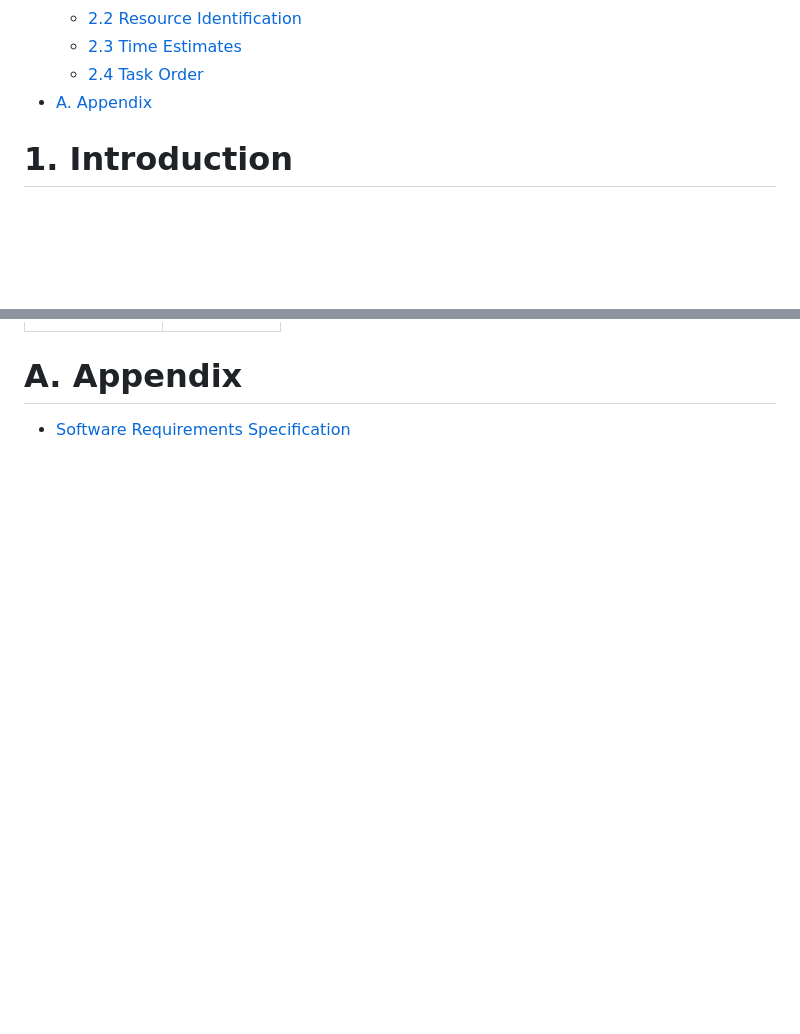
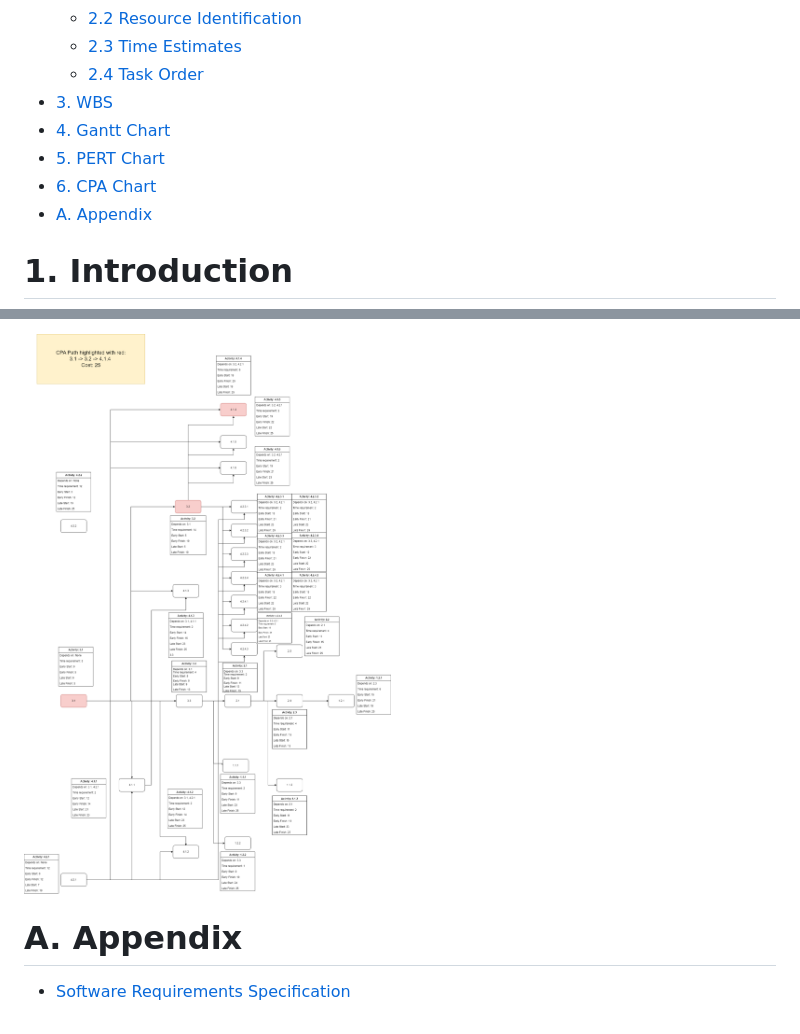
Before and after one commit to Developik/comp4050, a Markdown page: a3/Project Scheduling.md, 2 parts joined by grey strips. Rendered like a GitHub page; blank space fills up the shorter version.

```diff
--- a/a3/Project Scheduling.md
+++ b/a3/Project Scheduling.md
@@ -30,6 +30,10 @@
   - [2.2 Resource Identification](#22-resource-identification)
   - [2.3 Time Estimates](#23-time-estimates)
   - [2.4 Task Order](#24-task-order)
+- [3. WBS ](#3-wbs)
+- [4. Gantt Chart ](#4-gantt-chart)
+- [5. PERT Chart ](#5-pert-chart)
+- [6. CPA Chart ](#6-cpa)
 - [A. Appendix](#a-appendix)
 
 # 1. Introduction
@@ -217,3 +235,5 @@ Which defines: The successor task 'B' requires the predecessor task 'A' to finis
+![Critical Path Analysis](cpa-path.drawio.png)
+
 # A. Appendix
 
 - [Software Requirements Specification]()
```
Also changed, not shown: other parts of a3/Project Scheduling.md (+14 -0 lines), a3/Gantt-Chart.png (renamed from a3/Gantt Chart.png), a3/PERT.png (renamed from a3/PERT Chart.png).
